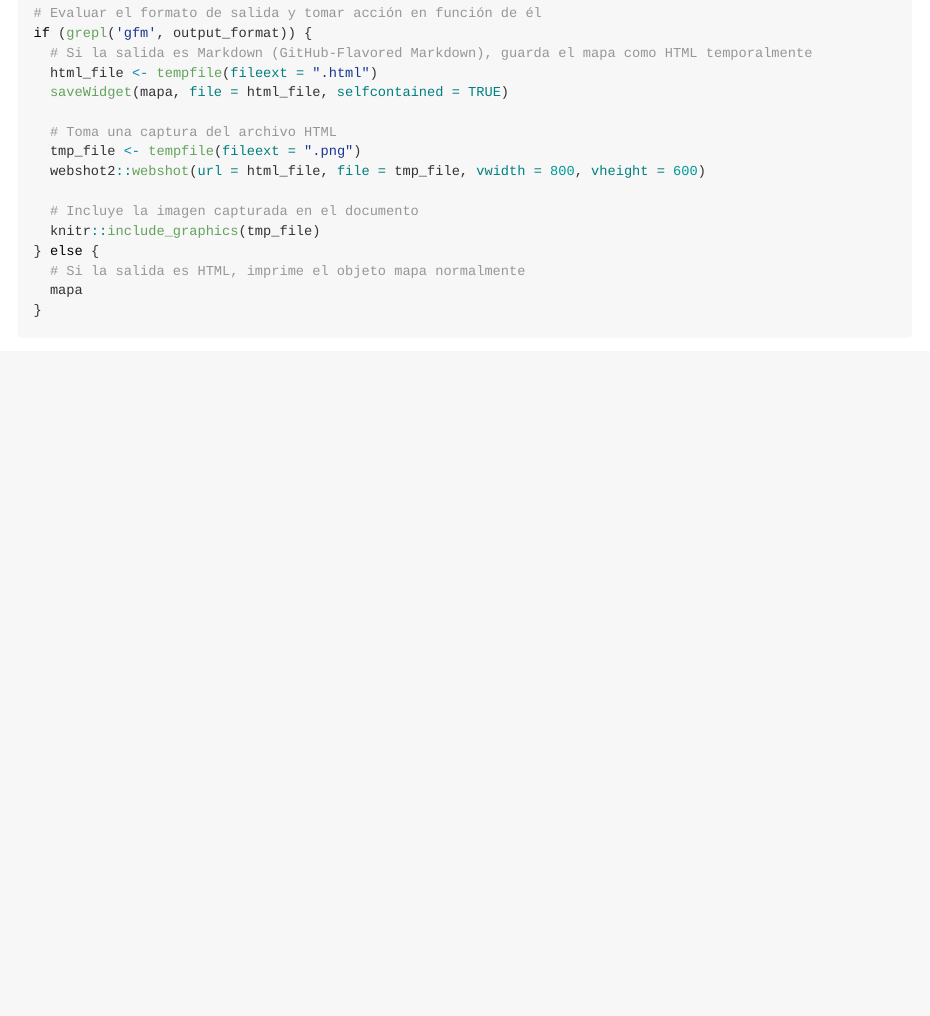
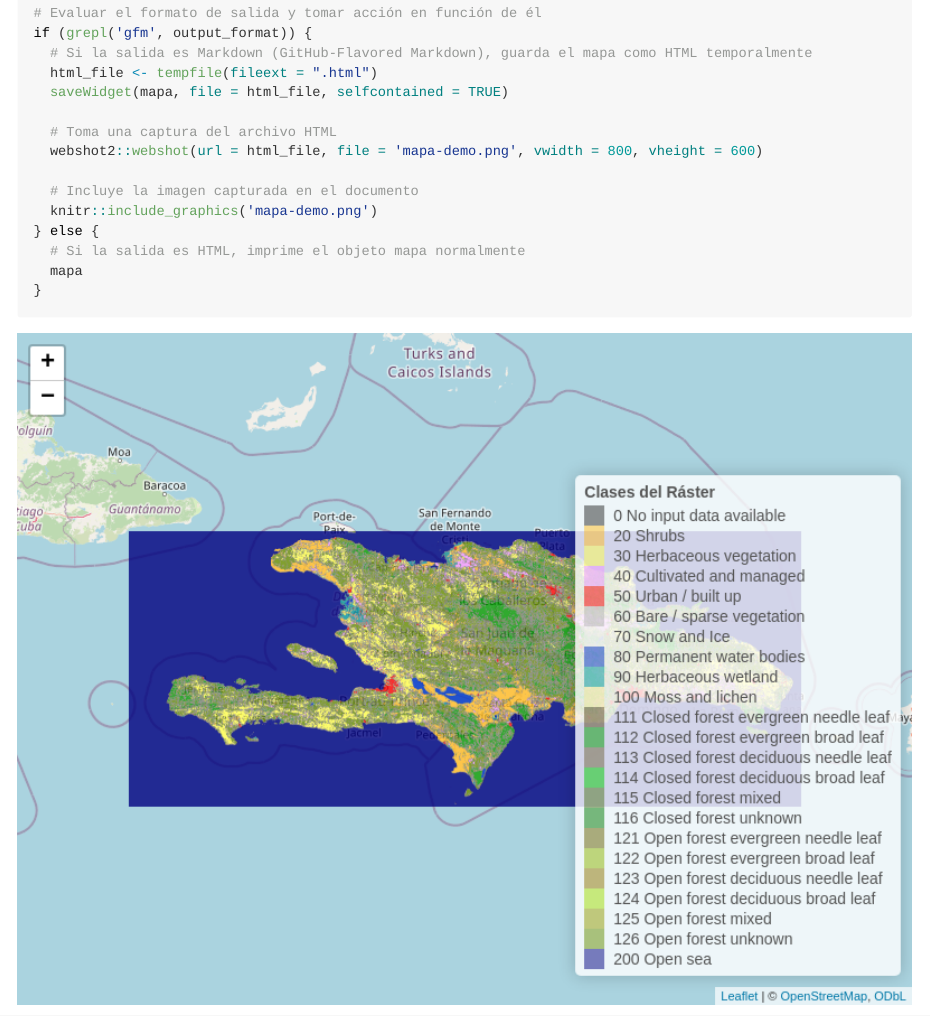
Before and after one commit to biogeografia-master/medio-fisico-variables-ambientales, an R Markdown document (README.Rmd): the page in a window 1100 px wide, from 5570 px down. The pictures show the output file README.md that the author committed with the source, drawn offline in the style of GitHub; long lines of code are wrapped.

Commit message:
UPDATE static map file

```diff
--- a/README.Rmd
+++ b/README.Rmd
@@ -189,11 +189,10 @@ if (grepl('gfm', output_format)) {
   saveWidget(mapa, file = html_file, selfcontained = TRUE)
 
   # Toma una captura del archivo HTML
-  tmp_file <- tempfile(fileext = ".png")
-  webshot2::webshot(url = html_file, file = tmp_file, vwidth = 800, vheight = 600)
+  webshot2::webshot(url = html_file, file = 'mapa-demo.png', vwidth = 800, vheight = 600)
 
   # Incluye la imagen capturada en el documento
-  knitr::include_graphics(tmp_file)
+  knitr::include_graphics('mapa-demo.png')
 } else {
   # Si la salida es HTML, imprime el objeto mapa normalmente
   mapa
```
Also changed, not shown: README.html, README.md, mapa-demo.png (added).
